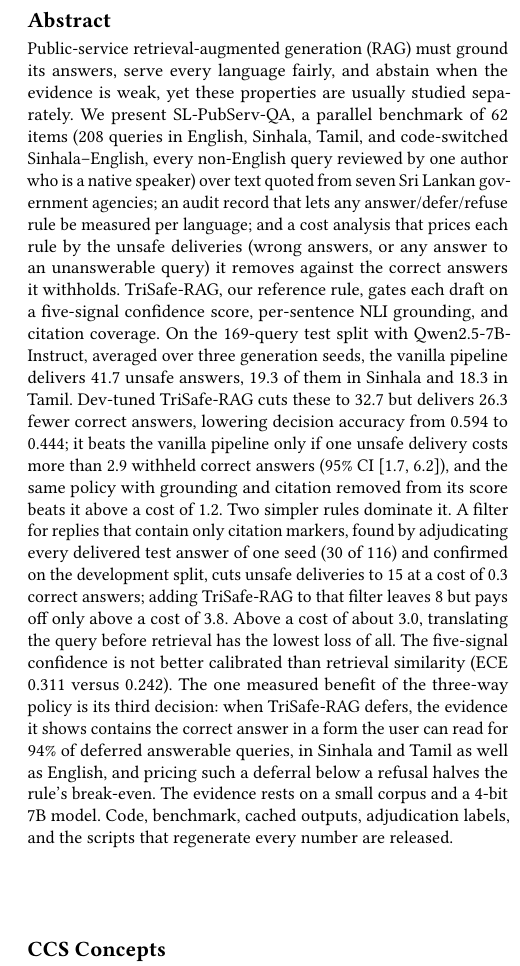
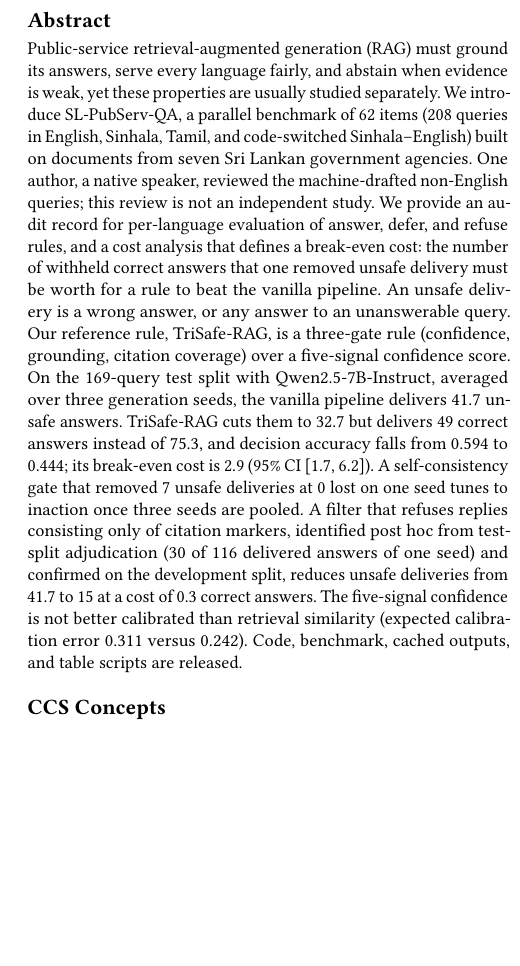
Before and after one commit to Vidura-Wijekoon/TriSafe-RAG, a LaTeX paper (paper/trust2027/main_named.tex, which reads paper/trust2027/body.tex): part of one column of page 1 of 9, cut so that both start at the same text, the shorter picture padded with empty space. Compiled offline with pdfLaTeX.

Commit message:
Abstract rewritten in the author's prose with macro-backed numbers
Follows the author's plain-text abstract; every number is a generated
macro (three-seed means), the self-consistency sentence reports the
pooled-seed outcome, and the filter's lost count is the macro rather
than "without losing a correct answer".  Overleaf zip rebuilt.

Co-Authored-By: Claude Fable 5.1 <noreply@anthropic.com>

```diff
--- a/paper/trust2027/body.tex
+++ b/paper/trust2027/body.tex
@@ -12,7 +12,7 @@
 %%   Compile with XeLaTeX.
 
 \begin{abstract}
-Public-service retrieval-augmented generation (RAG) must ground its answers, serve every language fairly, and abstain when the evidence is weak, yet these properties are usually studied separately. We present SL-PubServ-QA, a parallel benchmark of 62 items (\Lnq{} queries in English, Sinhala, Tamil, and code-switched Sinhala--English, every non-English query reviewed by one author who is a native speaker) over text quoted from seven Sri Lankan government agencies; an audit record that lets any answer/defer/refuse rule be measured per language; and a cost analysis that prices each rule by the unsafe deliveries (wrong answers, or any answer to an unanswerable query) it removes against the correct answers it withholds. TriSafe-RAG, our reference rule, gates each draft on a five-signal confidence score, per-sentence NLI grounding, and citation coverage. On the \Lntest-query test split with Qwen2.5-7B-Instruct, averaged over three generation seeds, the vanilla pipeline delivers \LBoneUnsafe{} unsafe answers, \LBoneUnsafesi{} of them in Sinhala and \LBoneUnsafeta{} in Tamil. Dev-tuned TriSafe-RAG cuts these to \LTunUnsafe{} but delivers \LTunLostVsBone{} fewer correct answers, lowering decision accuracy from \LBoneDec{} to \LTunDec; it beats the vanilla pipeline only if one unsafe delivery costs more than \LTunBreakEven{} withheld correct answers (95\% CI \LTunBreakEvenCI), and the same policy with grounding and citation removed from its score beats it above a cost of \LCrossTunBthree. Two simpler rules dominate it. A filter for replies that contain only citation markers, found by adjudicating every delivered test answer of one seed (\LAdjEmpty{} of \LAdjN) and confirmed on the development split, cuts unsafe deliveries to \LBemptyUnsafe{} at a cost of \LBemptyLostVsBone{} correct answers; adding TriSafe-RAG to that filter leaves \LTemptyUnsafe{} but pays off only above a cost of \LTemptyBreakEvenEmpty. Above a cost of about \LEsixBreakEvenEmpty, translating the query before retrieval has the lowest loss of all. The five-signal confidence is not better calibrated than retrieval similarity (ECE \LTunEce{} versus \LBoneEce). The one measured benefit of the three-way policy is its third decision: when TriSafe-RAG defers, the evidence it shows contains the correct answer in a form the user can read for \LTunDeferVisReadPct\% of deferred answerable queries, in Sinhala and Tamil as well as English, and pricing such a deferral below a refusal halves the rule's break-even. The evidence rests on a small corpus and a 4-bit 7B model. Code, benchmark, cached outputs, adjudication labels, and the scripts that regenerate every number are released.
+Public-service retrieval-augmented generation (RAG) must ground its answers, serve every language fairly, and abstain when evidence is weak, yet these properties are usually studied separately. We introduce SL-PubServ-QA, a parallel benchmark of 62 items (\Lnq{} queries in English, Sinhala, Tamil, and code-switched Sinhala--English) built on documents from seven Sri Lankan government agencies. One author, a native speaker, reviewed the machine-drafted non-English queries; this review is not an independent study. We provide an audit record for per-language evaluation of answer, defer, and refuse rules, and a cost analysis that defines a break-even cost: the number of withheld correct answers that one removed unsafe delivery must be worth for a rule to beat the vanilla pipeline. An unsafe delivery is a wrong answer, or any answer to an unanswerable query. Our reference rule, TriSafe-RAG, is a three-gate rule (confidence, grounding, citation coverage) over a five-signal confidence score. On the \Lntest-query test split with Qwen2.5-7B-Instruct, averaged over three generation seeds, the vanilla pipeline delivers \LBoneUnsafe{} unsafe answers. TriSafe-RAG cuts them to \LTunUnsafe{} but delivers \LTunCorrect{} correct answers instead of \LBoneCorrect, and decision accuracy falls from \LBoneDec{} to \LTunDec; its break-even cost is \LTunBreakEven{} (95\% CI \LTunBreakEvenCI). A self-consistency gate that removed \LEsevenFixRemovedSeedZero{} unsafe deliveries at \LEsevenFixLostSeedZero{} lost on one seed tunes to inaction once three seeds are pooled. A filter that refuses replies consisting only of citation markers, identified post hoc from test-split adjudication (\LAdjEmpty{} of \LAdjN{} delivered answers of one seed) and confirmed on the development split, reduces unsafe deliveries from \LBoneUnsafe{} to \LBemptyUnsafe{} at a cost of \LBemptyLostVsBone{} correct answers. The five-signal confidence is not better calibrated than retrieval similarity (expected calibration error \LTunEce{} versus \LBoneEce). Code, benchmark, cached outputs, and table scripts are released.
 \end{abstract}
 
 \begin{CCSXML}
```
Also changed, not shown: 1 other file.
